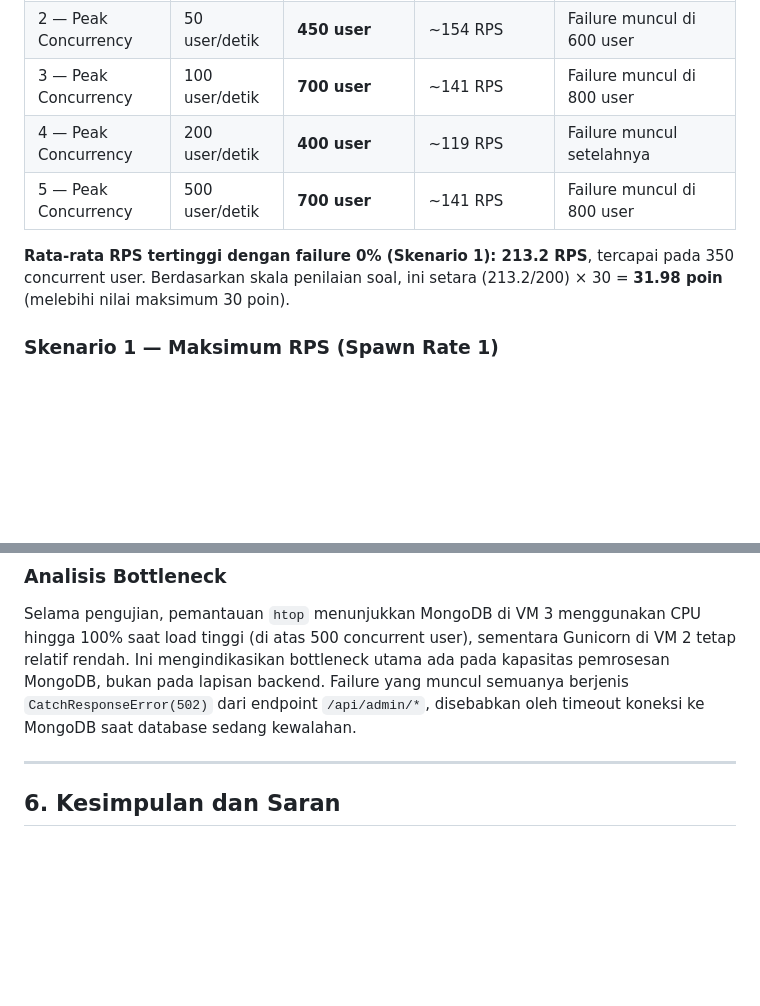
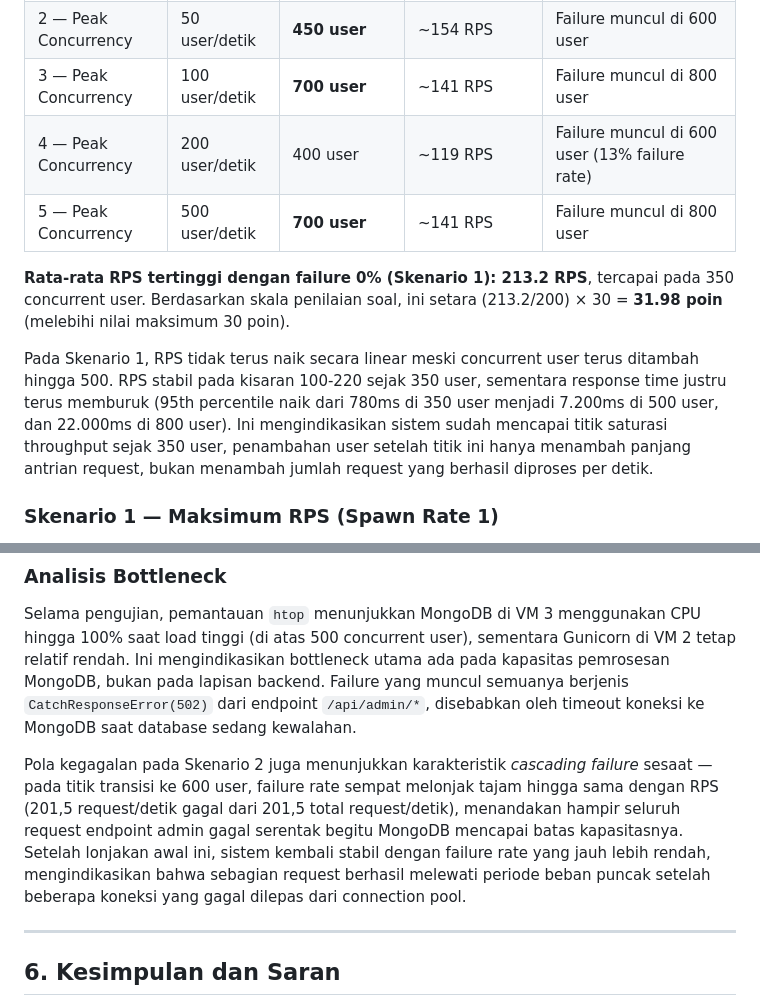
Before and after one commit to knownasrayy/FP-TKA-KEL5, a Markdown page: README.md, 2 parts joined by grey strips. Drawn GitHub-style; blank space fills up the shorter version.

```diff
--- a/README.md
+++ b/README.md
@@ -201,10 +201,12 @@ Pengujian dilakukan dari VM eksternal (`wazuh-agent1`, IP `70.153.24.223`) yang
 | 1 — Maksimum RPS | 1 user/detik | 350 user | **213.2 RPS** | Failure pertama muncul di 750 user |
 | 2 — Peak Concurrency | 50 user/detik | **450 user** | ~154 RPS | Failure muncul di 600 user |
 | 3 — Peak Concurrency | 100 user/detik | **700 user** | ~141 RPS | Failure muncul di 800 user |
-| 4 — Peak Concurrency | 200 user/detik | **400 user** | ~119 RPS | Failure muncul setelahnya |
+| 4 — Peak Concurrency | 200 user/detik | 400 user | ~119 RPS | Failure muncul di 600 user (13% failure rate) |
 | 5 — Peak Concurrency | 500 user/detik | **700 user** | ~141 RPS | Failure muncul di 800 user |
 
 **Rata-rata RPS tertinggi dengan failure 0% (Skenario 1): 213.2 RPS**, tercapai pada 350 concurrent user. Berdasarkan skala penilaian soal, ini setara (213.2/200) × 30 = **31.98 poin** (melebihi nilai maksimum 30 poin).
+
+Pada Skenario 1, RPS tidak terus naik secara linear meski concurrent user terus ditambah hingga 500. RPS stabil pada kisaran 100-220 sejak 350 user, sementara response time justru terus memburuk (95th percentile naik dari 780ms di 350 user menjadi 7.200ms di 500 user, dan 22.000ms di 800 user). Ini mengindikasikan sistem sudah mencapai titik saturasi throughput sejak 350 user, penambahan user setelah titik ini hanya menambah panjang antrian request, bukan menambah jumlah request yang berhasil diproses per detik.
 
 ### Skenario 1 — Maksimum RPS (Spawn Rate 1)
 
@@ -379,6 +381,8 @@ Peak concurrency: **700 user** (failure muncul di 800 user).
 
 Selama pengujian, pemantauan `htop` menunjukkan MongoDB di VM 3 menggunakan CPU hingga 100% saat load tinggi (di atas 500 concurrent user), sementara Gunicorn di VM 2 tetap relatif rendah. Ini mengindikasikan bottleneck utama ada pada kapasitas pemrosesan MongoDB, bukan pada lapisan backend. Failure yang muncul semuanya berjenis `CatchResponseError(502)` dari endpoint `/api/admin/*`, disebabkan oleh timeout koneksi ke MongoDB saat database sedang kewalahan.
 
+Pola kegagalan pada Skenario 2 juga menunjukkan karakteristik *cascading failure* sesaat — pada titik transisi ke 600 user, failure rate sempat melonjak tajam hingga sama dengan RPS (201,5 request/detik gagal dari 201,5 total request/detik), menandakan hampir seluruh request endpoint admin gagal serentak begitu MongoDB mencapai batas kapasitasnya. Setelah lonjakan awal ini, sistem kembali stabil dengan failure rate yang jauh lebih rendah, mengindikasikan bahwa sebagian request berhasil melewati periode beban puncak setelah beberapa koneksi yang gagal dilepas dari connection pool.
+
 ---
 
 ## 6. Kesimpulan dan Saran
```
